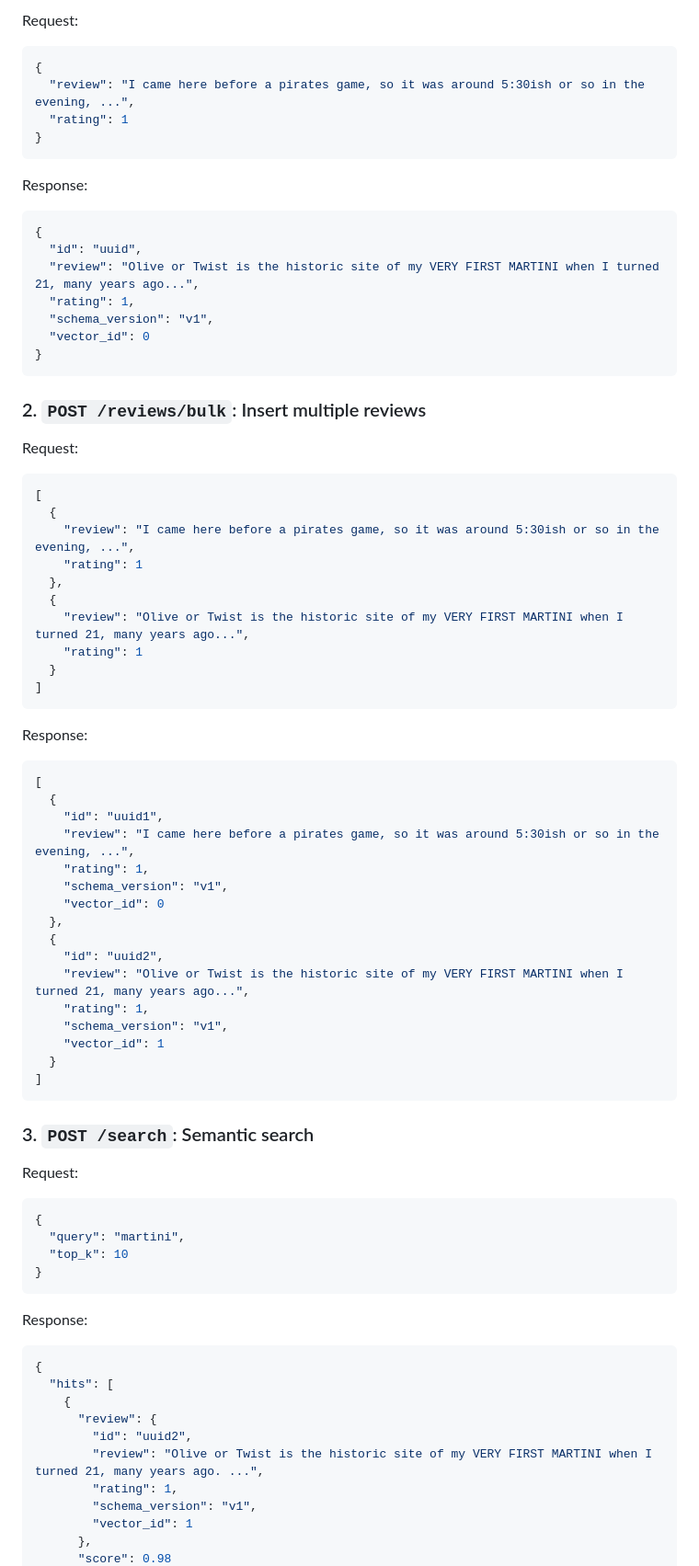
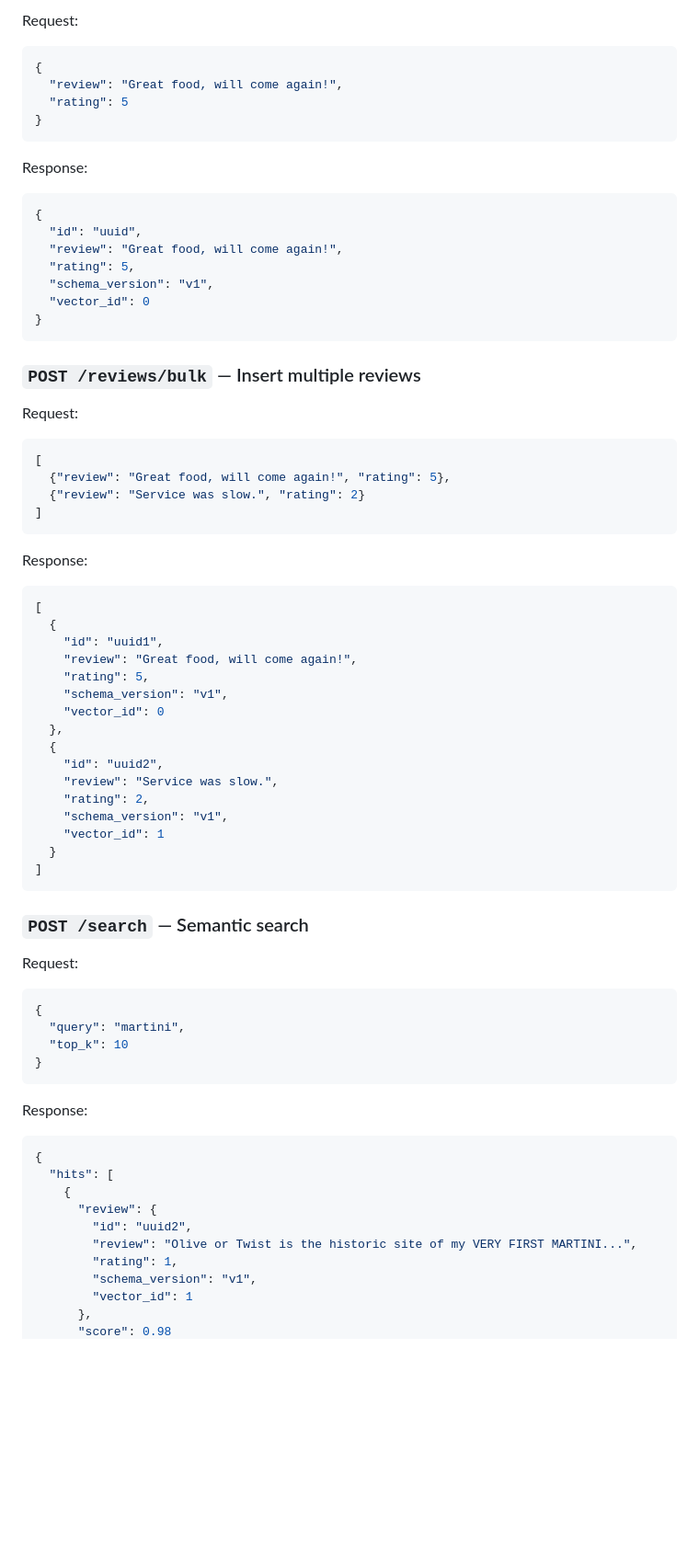
Before and after one commit to ggloriouss/BRD-Review-Semantic-Search-Platform-File-based-No-Database-, a Markdown page: README.md, the part around the change printed below. Shown: that part at 92% size. GitHub-like rendering; blank space fills up the shorter version.

````diff
--- a/README.md
+++ b/README.md
@@ -138,34 +131,28 @@ project-root/
 Request:
 ```json
 {
-  "review": "I came here before a pirates game, so it was around 5:30ish or so in the evening, ...",
-  "rating": 1
+  "review": "Great food, will come again!",
+  "rating": 5
 }
 ```
 Response:
 ```json
 {
   "id": "uuid",
-  "review": "Olive or Twist is the historic site of my VERY FIRST MARTINI when I turned 21, many years ago...",
-  "rating": 1,
+  "review": "Great food, will come again!",
+  "rating": 5,
   "schema_version": "v1",
   "vector_id": 0
 }
 ```
 
-### 2. `POST /reviews/bulk`: Insert multiple reviews
+### `POST /reviews/bulk` — Insert multiple reviews
 
 Request:
 ```json
 [
-  {
-    "review": "I came here before a pirates game, so it was around 5:30ish or so in the evening, ...",
-    "rating": 1
-  },
-  {
-    "review": "Olive or Twist is the historic site of my VERY FIRST MARTINI when I turned 21, many years ago...",
-    "rating": 1
-  }
+  {"review": "Great food, will come again!", "rating": 5},
+  {"review": "Service was slow.", "rating": 2}
 ]
 ```
 Response:
@@ -173,22 +160,22 @@ Response:
 [
   {
     "id": "uuid1",
-    "review": "I came here before a pirates game, so it was around 5:30ish or so in the evening, ...",
-    "rating": 1,
+    "review": "Great food, will come again!",
+    "rating": 5,
     "schema_version": "v1",
     "vector_id": 0
   },
   {
     "id": "uuid2",
-    "review": "Olive or Twist is the historic site of my VERY FIRST MARTINI when I turned 21, many years ago...",
-    "rating": 1,
+    "review": "Service was slow.",
+    "rating": 2,
     "schema_version": "v1",
     "vector_id": 1
   }
 ]
 ```
 
-### 3. `POST /search`: Semantic search
+### `POST /search` — Semantic search
 
 Request:
 ```json
@@ -204,7 +191,7 @@ Response:
     {
       "review": {
         "id": "uuid2",
-        "review": "Olive or Twist is the historic site of my VERY FIRST MARTINI when I turned 21, many years ago. ...",
+        "review": "Olive or Twist is the historic site of my VERY FIRST MARTINI...",
         "rating": 1,
         "schema_version": "v1",
         "vector_id": 1
````
Also changed, not shown: other parts of README.md (+95 -108 lines).
